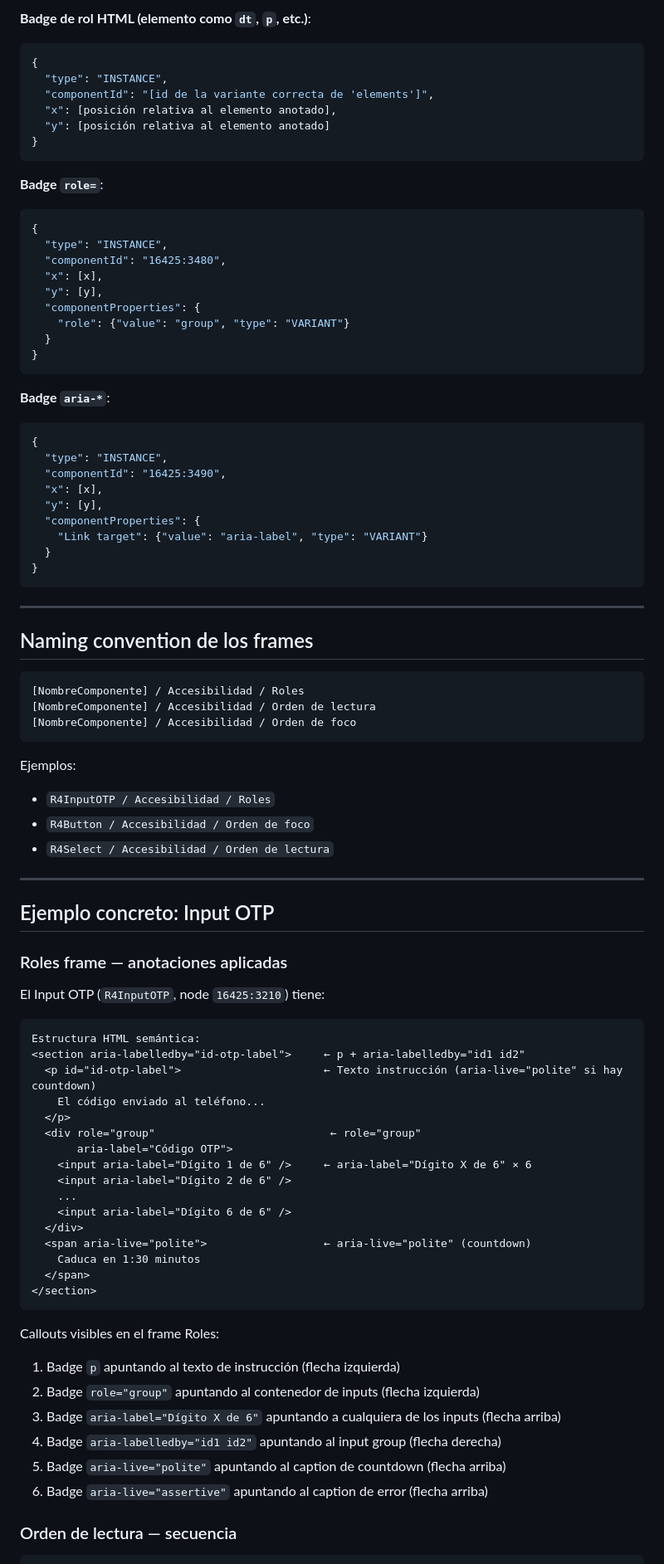
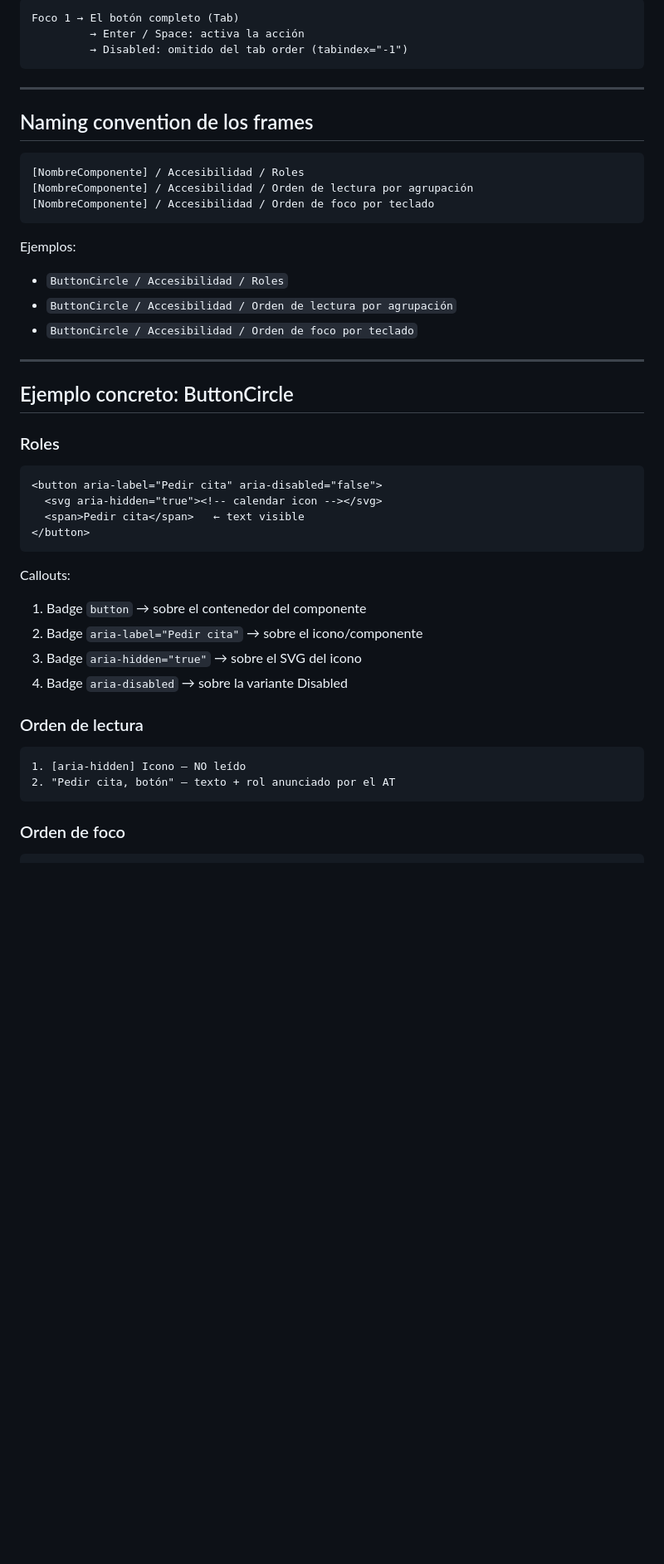
Before and after one commit to jbarral-dev/prueba, a Markdown page: skills/figma-accessibility-frames/SKILL.md, the part around one of its changes. Shown at 83% size. GitHub-like rendering; blank space fills up the shorter version.

Commit message:
Update SKILL.md to latest version of figma-accessibility-frames
Co-Authored-By: Claude Sonnet 4.6 <noreply@anthropic.com>

````diff
--- a/skills/figma-accessibility-frames/SKILL.md
+++ b/skills/figma-accessibility-frames/SKILL.md
@@ -278,37 +209,6 @@ Para cada anotación, instanciar el componente correcto del kit:
-**Badge de rol HTML (elemento como `dt`, `p`, etc.)**:
-```json
-{
-  "type": "INSTANCE",
-  "componentId": "[id de la variante correcta de 'elements']",
-  "x": [posición relativa al elemento anotado],
-  "y": [posición relativa al elemento anotado]
-}
-```
-
-**Badge `role=`**:
-```json
-{
-  "type": "INSTANCE",
-  "componentId": "16425:3480",
-  "x": [x],
-  "y": [y],
-  "componentProperties": {
-    "role": {"value": "group", "type": "VARIANT"}
-  }
-}
-```
-
-**Badge `aria-*`**:
-```json
-{
-  "type": "INSTANCE",
-  "componentId": "16425:3490",
-  "x": [x],
-  "y": [y],
-  "componentProperties": {
-    "Link target": {"value": "aria-label", "type": "VARIANT"}
-  }
-}
+Foco 1 → El botón completo (Tab)
+         → Enter / Space: activa la acción
+         → Disabled: omitido del tab order (tabindex="-1")
 ```
 
 ---
@@ -317,48 +217,37 @@ Para cada anotación, instanciar el componente correcto del kit:
 
 ```
 [NombreComponente] / Accesibilidad / Roles
-[NombreComponente] / Accesibilidad / Orden de lectura
-[NombreComponente] / Accesibilidad / Orden de foco
+[NombreComponente] / Accesibilidad / Orden de lectura por agrupación
+[NombreComponente] / Accesibilidad / Orden de foco por teclado
 ```
 
 Ejemplos:
-- `R4InputOTP / Accesibilidad / Roles`
-- `R4Button / Accesibilidad / Orden de foco`
-- `R4Select / Accesibilidad / Orden de lectura`
+- `ButtonCircle / Accesibilidad / Roles`
+- `ButtonCircle / Accesibilidad / Orden de lectura por agrupación`
+- `ButtonCircle / Accesibilidad / Orden de foco por teclado`
 
 ---
 
-## Ejemplo concreto: Input OTP
+## Ejemplo concreto: ButtonCircle
 
-### Roles frame — anotaciones aplicadas
-El Input OTP (`R4InputOTP`, node `16425:3210`) tiene:
+### Roles
+```
+<button aria-label="Pedir cita" aria-disabled="false">
+  <svg aria-hidden="true"><!-- calendar icon --></svg>
+  <span>Pedir cita</span>   ← text visible
+</button>
+```
+Callouts:
+1. Badge `button` → sobre el contenedor del componente
+2. Badge `aria-label="Pedir cita"` → sobre el icono/componente
+3. Badge `aria-hidden="true"` → sobre el SVG del icono
+4. Badge `aria-disabled` → sobre la variante Disabled
 
+### Orden de lectura
 ```
-Estructura HTML semántica:
-<section aria-labelledby="id-otp-label">     ← p + aria-labelledby="id1 id2"
-  <p id="id-otp-label">                      ← Texto instrucción (aria-live="polite" si hay countdown)
-    El código enviado al teléfono...
-  </p>
-  <div role="group"                           ← role="group"
-       aria-label="Código OTP">
-    <input aria-label="Dígito 1 de 6" />     ← aria-label="Dígito X de 6" × 6
-    <input aria-label="Dígito 2 de 6" />
-    ...
-    <input aria-label="Dígito 6 de 6" />
-  </div>
-  <span aria-live="polite">                  ← aria-live="polite" (countdown)
-    Caduca en 1:30 minutos
-  </span>
-</section>
+1. [aria-hidden] Icono — NO leído
+2. "Pedir cita, botón" — texto + rol anunciado por el AT
 ```
 
-Callouts visibles en el frame Roles:
-1. Badge `p` apuntando al texto de instrucción (flecha izquierda)
-2. Badge `role="group"` apuntando al contenedor de inputs (flecha izquierda)
-3. Badge `aria-label="Dígito X de 6"` apuntando a cualquiera de los inputs (flecha arriba)
-4. Badge `aria-labelledby="id1 id2"` apuntando al input group (flecha derecha)
-5. Badge `aria-live="polite"` apuntando al caption de countdown (flecha arriba)
-6. Badge `aria-live="assertive"` apuntando al caption de error (flecha arriba)
-
-### Orden de lectura — secuencia
+### Orden de foco
 ```
````
Also changed, not shown: other parts of skills/figma-accessibility-frames/SKILL.md (+169 -261 lines).
